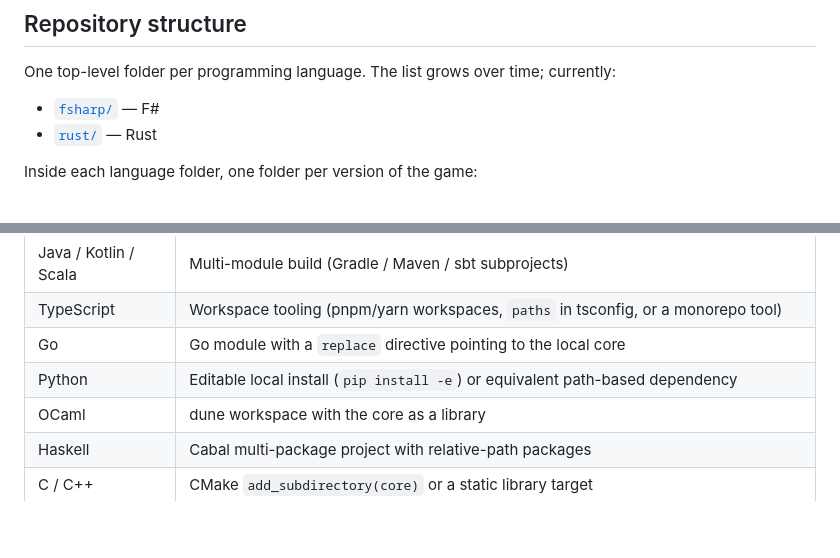
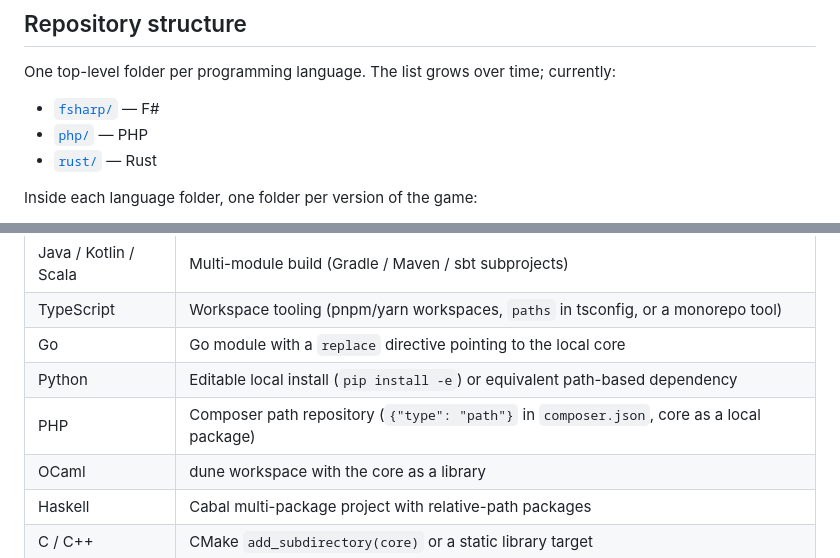
Before and after one commit to Oaz/golwisafciml, a Markdown page: README.md, 2 parts joined by grey strips. Rendered like a GitHub page; blank space fills up the shorter version.

Commit message:
plan php/classic/core

```diff
--- a/README.md
+++ b/README.md
@@ -14,6 +14,7 @@ Every implementation follows the **Imperative Shell / Functional Core** architec
 One top-level folder per programming language. The list grows over time; currently:
 
 - [`fsharp/`](fsharp/) — F#
+- [`php/`](php/) — PHP
 - [`rust/`](rust/) — Rust
 
 Inside each language folder, one folder per version of the game:
@@ -65,6 +66,7 @@ This keeps a single source of truth for the core (Linux is the only build enviro
 | TypeScript            | Workspace tooling (pnpm/yarn workspaces, `paths` in tsconfig, or a monorepo tool)                         |
 | Go                    | Go module with a `replace` directive pointing to the local core                                           |
 | Python                | Editable local install (`pip install -e`) or equivalent path-based dependency                             |
+| PHP                   | Composer path repository (`{"type": "path"}` in `composer.json`, core as a local package)                 |
 | OCaml                 | dune workspace with the core as a library                                                                 |
 | Haskell               | Cabal multi-package project with relative-path packages                                                   |
 | C / C++               | CMake `add_subdirectory(core)` or a static library target                                                 |
```
Also changed, not shown: 2 other files.
